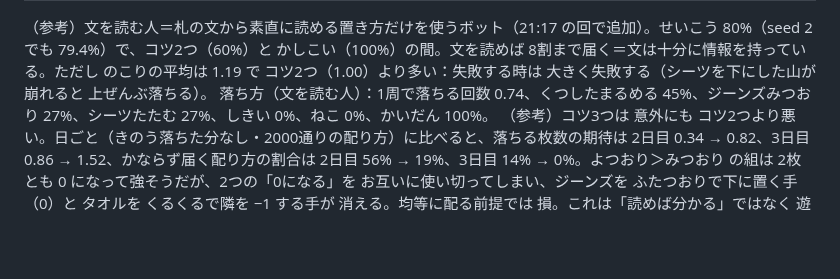
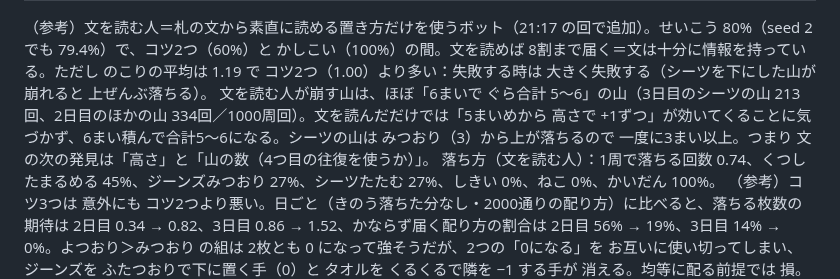
Before and after one commit to usouso/dekomon, a Markdown page: REPORT.md, the part around the change. GitHub-like rendering; blank space fills up the shorter version.

Commit message:
REPORT：文を読む人が崩す山（6まいで合計5〜6＝高さに気づかない）
Co-Authored-By: Claude Fable 5.1 <noreply@anthropic.com>
Claude-Session: https://claude.ai/code/session_01MmzYoT4B9Fx3f1cD3sztui

```diff
--- a/REPORT.md
+++ b/REPORT.md
@@ -49,6 +49,7 @@ gh api -X POST repos/usouso/tatamiyama/pages -f "source[branch]=main" -f "source
 | （参考）文を読む人（シーツは下＋その上に みつおり、ふたつおり下、まるめる上、よつおり＞みつおり、つるつるは まるめるの下） | 80.1% | 1.19 | 0.00 | 0.00／0.32／1.19 | なし | - |
 
 （参考）文を読む人＝札の文から素直に読める置き方だけを使うボット（21:17 の回で追加）。せいこう 80%（seed 2 でも 79.4%）で、コツ2つ（60%）と かしこい（100%）の間。文を読めば 8割まで届く＝文は十分に情報を持っている。ただし のこりの平均は 1.19 で コツ2つ（1.00）より多い：失敗する時は 大きく失敗する（シーツを下にした山が崩れると 上ぜんぶ落ちる）。
+文を読む人が崩す山は、ほぼ「6まいで ぐら合計 5〜6」の山（3日目のシーツの山 213回、2日目のほかの山 334回／1000周回）。文を読んだだけでは「5まいめから 高さで +1ずつ」が効いてくることに気づかず、6まい積んで合計5〜6になる。シーツの山は みつおり（3）から上が落ちるので 一度に3まい以上。つまり 文の次の発見は「高さ」と「山の数（4つ目の往復を使うか）」。
 落ち方（文を読む人）：1周で落ちる回数 0.74、くつしたまるめる 45%、ジーンズみつおり 27%、シーツたたむ 27%、しきい 0%、ねこ 0%、かいだん 100%。
 （参考）コツ3つは 意外にも コツ2つより悪い。日ごと（きのう落ちた分なし・2000通りの配り方）に比べると、落ちる枚数の期待は 2日目 0.34 → 0.82、3日目 0.86 → 1.52、かならず届く配り方の割合は 2日目 56% → 19%、3日目 14% → 0%。よつおり＞みつおり の組は 2枚とも 0 になって強そうだが、2つの「0になる」を お互いに使い切ってしまい、ジーンズを ふたつおりで下に置く手（0）と タオルを くるくるで隣を −1 する手が 消える。均等に配る前提では 損。これは「読めば分かる」ではなく 遊んで気づく種類の発見の候補（人が遊んで確かめること）。
 
```
